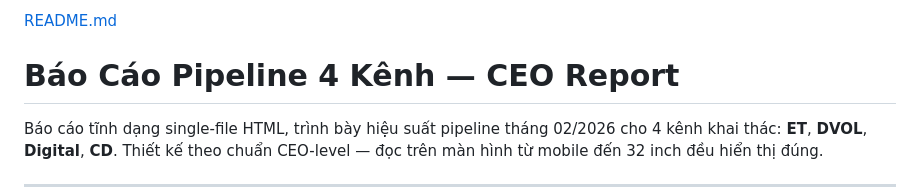
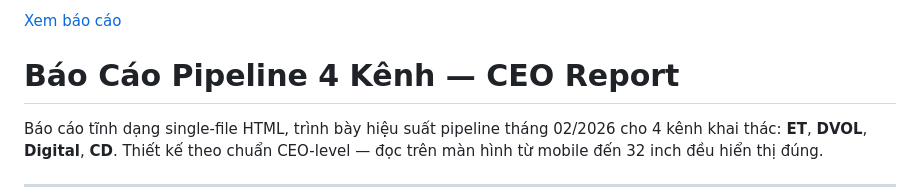
Before and after one commit to vuonghthfm061092-eng/ReportDA, a Markdown page: README.md, the part around the change. Rendered like a GitHub page.

Commit message:
Commit link

```diff
--- a/README.md
+++ b/README.md
@@ -1,4 +1,4 @@
-[README.md](https://github.com/vuonghthfm061092-eng/ReportDA/README.md)
+[Xem báo cáo](https://vuonghthfm061092-eng.github.io/ReportDA/)
 # Báo Cáo Pipeline 4 Kênh — CEO Report
 
 Báo cáo tĩnh dạng single-file HTML, trình bày hiệu suất pipeline tháng 02/2026 cho 4 kênh khai thác: **ET**, **DVOL**, **Digital**, **CD**. Thiết kế theo chuẩn CEO-level — đọc trên màn hình từ mobile đến 32 inch đều hiển thị đúng.
```
